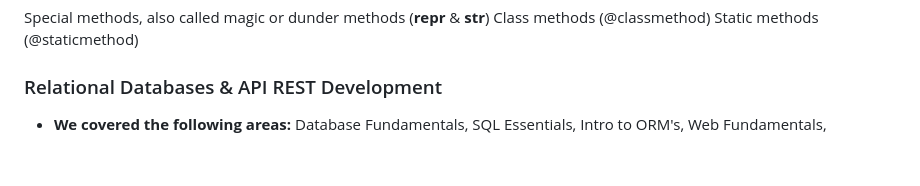
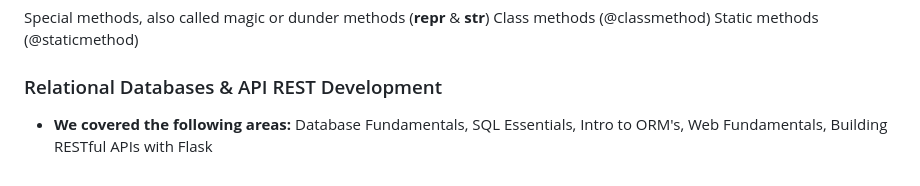
Before and after one commit to millywanderi/codingtemple, a Markdown page: README.md, the part around the change. Rendered like a GitHub page.

```diff
--- a/README.md
+++ b/README.md
@@ -115,4 +115,4 @@ Static methods (@staticmethod)
 
 ### Relational Databases & API REST Development
 * **We covered the following areas:** Database Fundamentals, SQL
-Essentials, Intro to ORM's, Web Fundamentals,
+Essentials, Intro to ORM's, Web Fundamentals, Building RESTful APIs with Flask
```
